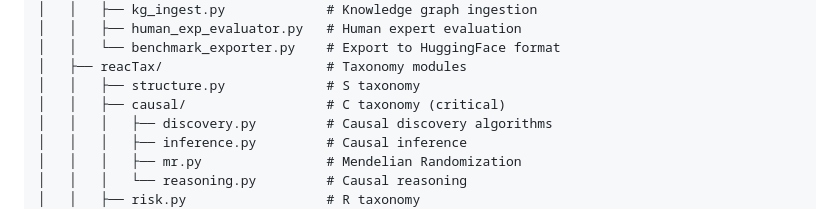
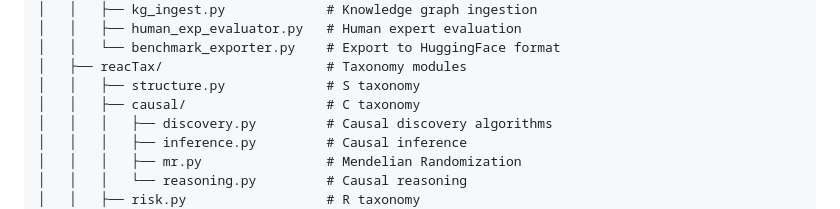
Before and after one commit to Sakhaa-Alsaedi/BioREASONIC, a Markdown page: bioreasonc_source_code/README.md, the part around the change. Drawn GitHub-style.

```diff
--- a/bioreasonc_source_code/README.md
+++ b/bioreasonc_source_code/README.md
@@ -219,7 +219,7 @@ bioreasonc-bench/
 │   │   └── benchmark_exporter.py    # Export to HuggingFace format
 │   ├── reacTax/                     # Taxonomy modules
 │   │   ├── structure.py             # S taxonomy
-│   │   ├── causal/                  # C taxonomy (critical)
+│   │   ├── causal/                  # C taxonomy
 │   │   │   ├── discovery.py         # Causal discovery algorithms
 │   │   │   ├── inference.py         # Causal inference
 │   │   │   ├── mr.py                # Mendelian Randomization
```
